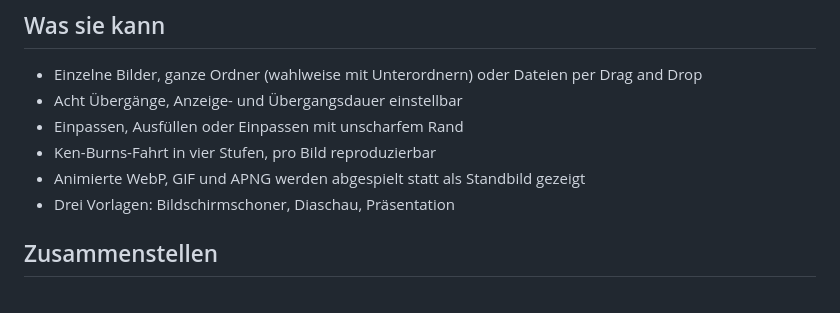
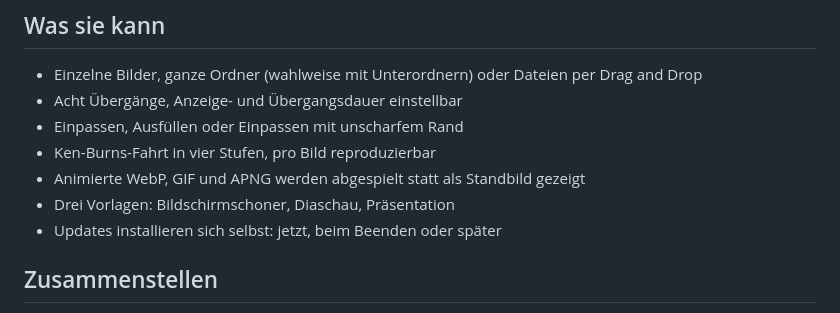
Before and after one commit to benjaminmue/lumina, a Markdown page: README.de.md, the part around the change. GitHub-like rendering.

```diff
--- a/README.de.md
+++ b/README.de.md
@@ -22,6 +22,7 @@ festen Ordnern. Lumina liest jeden Ordner, spielt ihn im Vollbild ab und vergiss
 - Ken-Burns-Fahrt in vier Stufen, pro Bild reproduzierbar
 - Animierte WebP, GIF und APNG werden abgespielt statt als Standbild gezeigt
 - Drei Vorlagen: Bildschirmschoner, Diaschau, Präsentation
+- Updates installieren sich selbst: jetzt, beim Beenden oder später
 
 ## Zusammenstellen
 
```
Also changed, not shown: README.md (+8 -3 lines).
